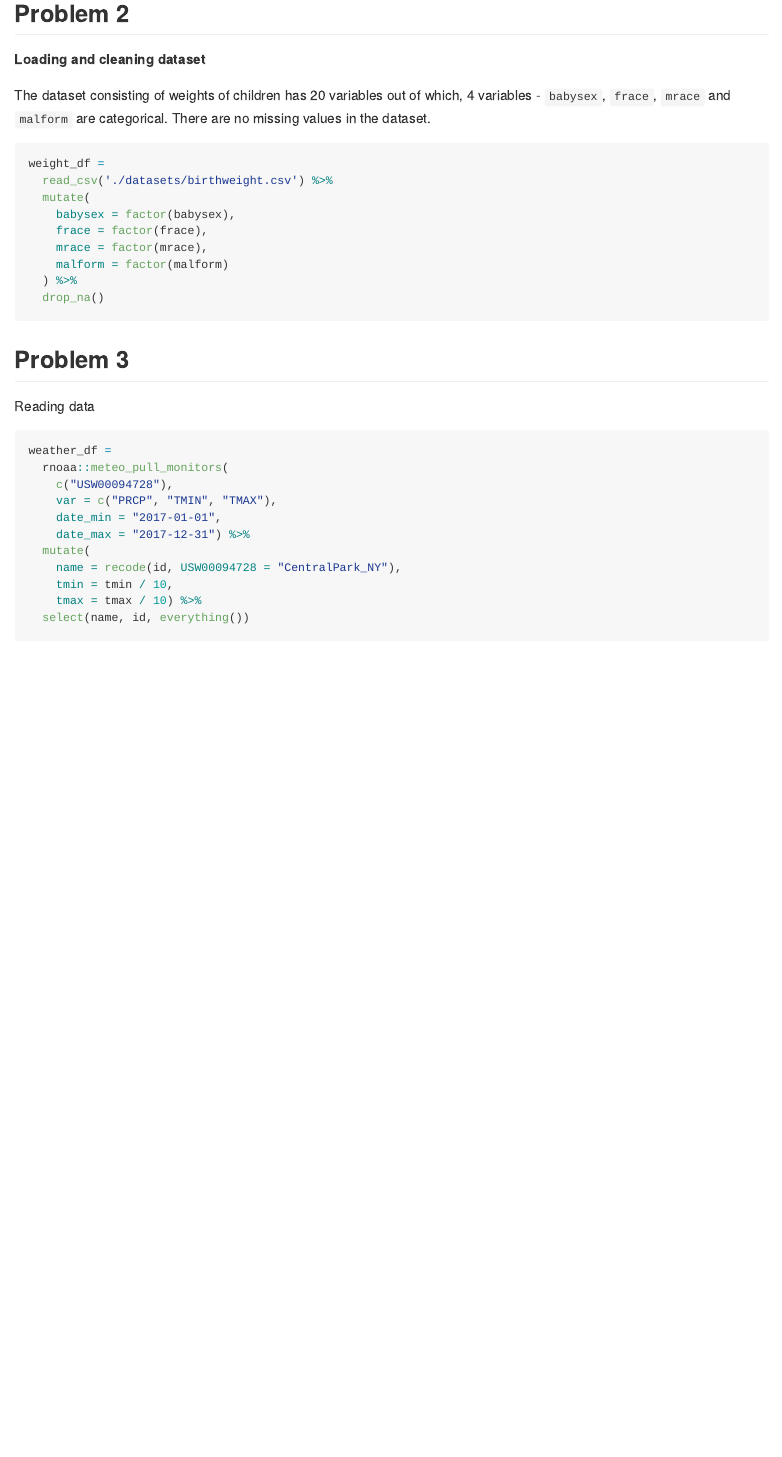
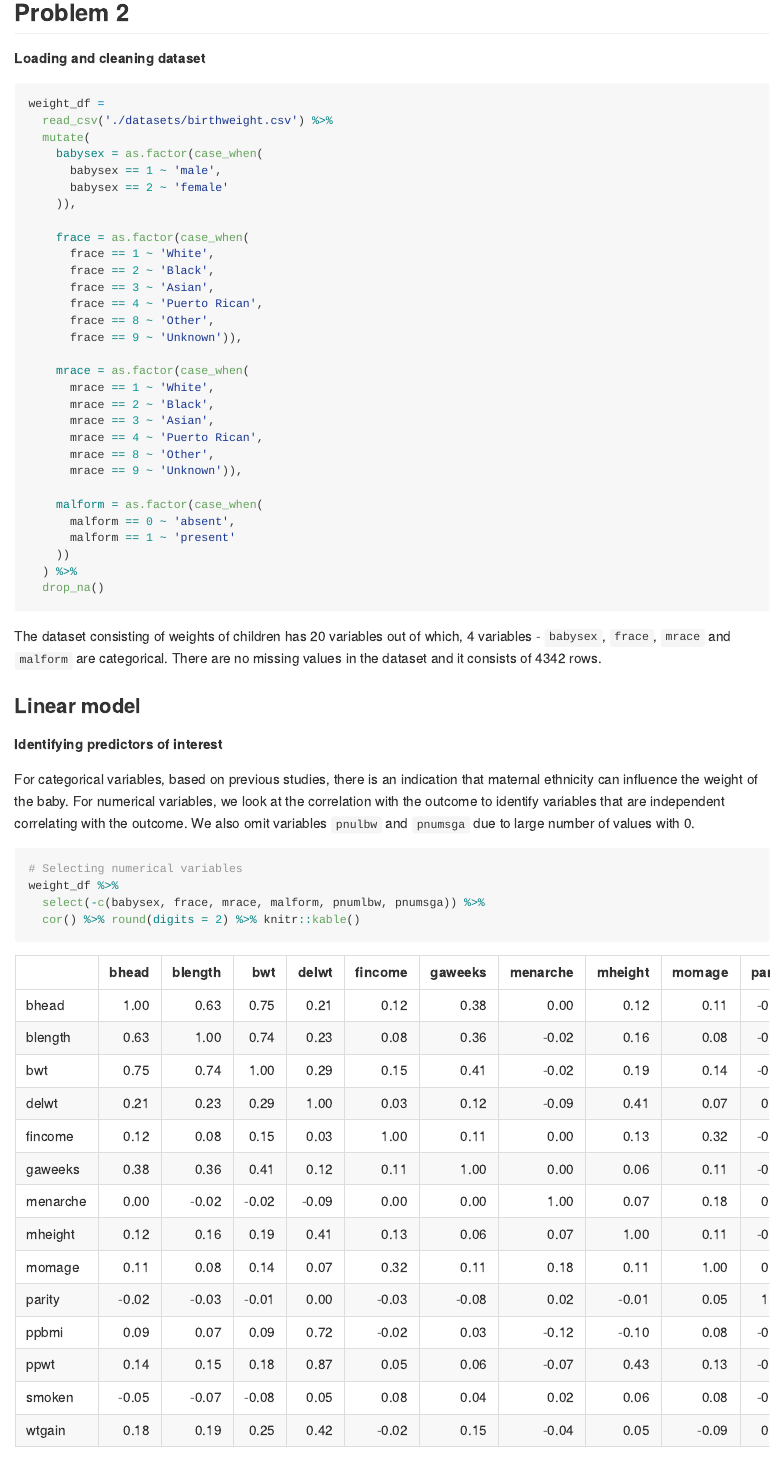
Before and after one commit to nikhitadamaraju/p8105_hw6_nd2674, an R Markdown document (p8105_hw6_nd2674.Rmd): the page in a window 1100 px wide, from 810 px down. Rendered offline with R 4.5, knitr and Pandoc, with nearby package versions; some code elsewhere in the file could not run offline.

Commit message:
Problem2; added predictors for model of choice

````diff
--- a/p8105_hw6_nd2674.Rmd
+++ b/p8105_hw6_nd2674.Rmd
@@ -40,16 +40,49 @@ homicide_df =
 
 **Loading and cleaning dataset**
 
-The dataset consisting of weights of children has 20 variables out of which, 4 variables - `babysex`, `frace`, `mrace` and `malform` are categorical. There are no missing values in the dataset.
-
 ```{r message = FALSE}
 weight_df =
   read_csv('./datasets/birthweight.csv') %>%
   mutate(
-    babysex = factor(babysex),
-    frace = factor(frace),
-    mrace = factor(mrace),
-    malform = factor(malform)
+    babysex = as.factor(case_when(
+      babysex == 1 ~ 'male',
+      babysex == 2 ~ 'female'
+    )),
+
+    frace = as.factor(case_when(
+      frace == 1 ~ 'White',
+      frace == 2 ~ 'Black',
+      frace == 3 ~ 'Asian',
+      frace == 4 ~ 'Puerto Rican',
+      frace == 8 ~ 'Other',
+      frace == 9 ~ 'Unknown')),
+
+    mrace = as.factor(case_when(
+      mrace == 1 ~ 'White',
+      mrace == 2 ~ 'Black',
+      mrace == 3 ~ 'Asian',
+      mrace == 4 ~ 'Puerto Rican',
+      mrace == 8 ~ 'Other',
+      mrace == 9 ~ 'Unknown')),
+
+    malform = as.factor(case_when(
+      malform == 0 ~ 'absent',
+      malform == 1 ~ 'present'
+    ))
   ) %>%
   drop_na()
 ```
+
+The dataset consisting of weights of children has 20 variables out of which, 4 variables - `babysex`, `frace`, `mrace` and `malform` are categorical. There are no missing values in the dataset and it consists of `r nrow(weight_df)` rows.
+
+### Linear model
+
+**Identifying predictors of interest**
+
+For categorical variables, based on previous studies, there is an indication that maternal ethnicity can influence the weight of the baby. For numerical variables, we look at the correlation with the outcome to identify variables that are independent correlating with the outcome. We also omit variables `pnulbw` and `pnumsga` due to large number of values with 0.
+
+```{r}
+# Selecting numerical variables
+weight_df %>%
+  select(-c(babysex, frace, mrace, malform, pnumlbw, pnumsga)) %>%
+  cor() %>% round(digits = 2) %>% knitr::kable()
````
Also changed, not shown: p8105_hw6_nd2674.Rmd (18 more changed lines).
